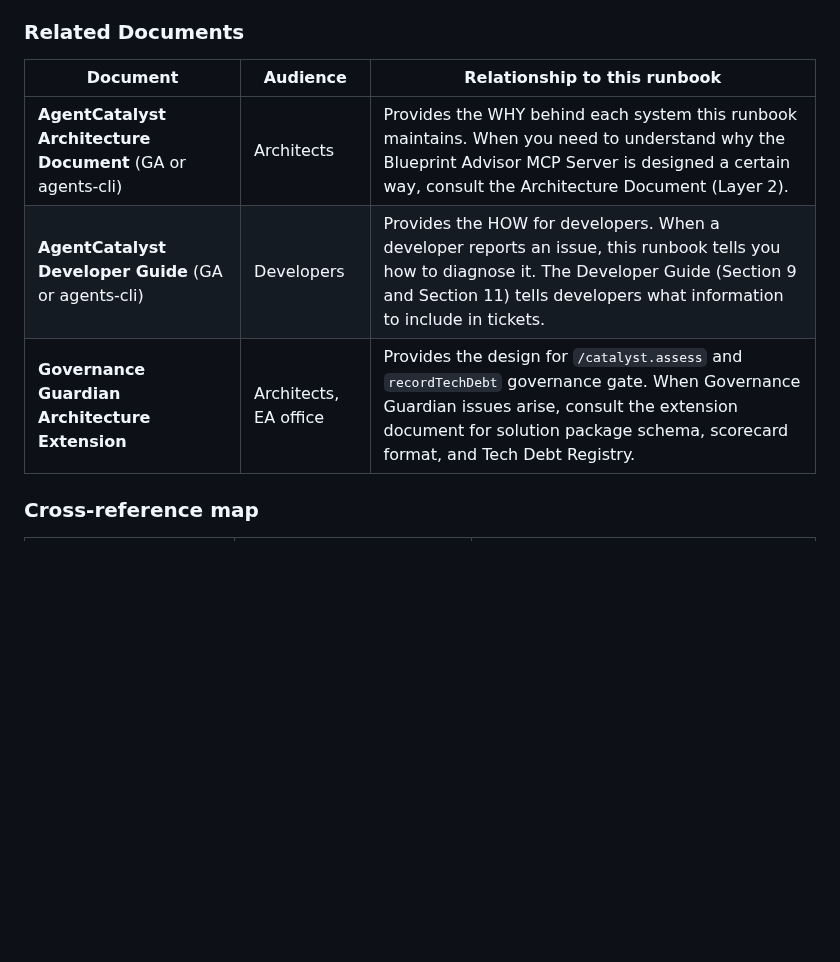
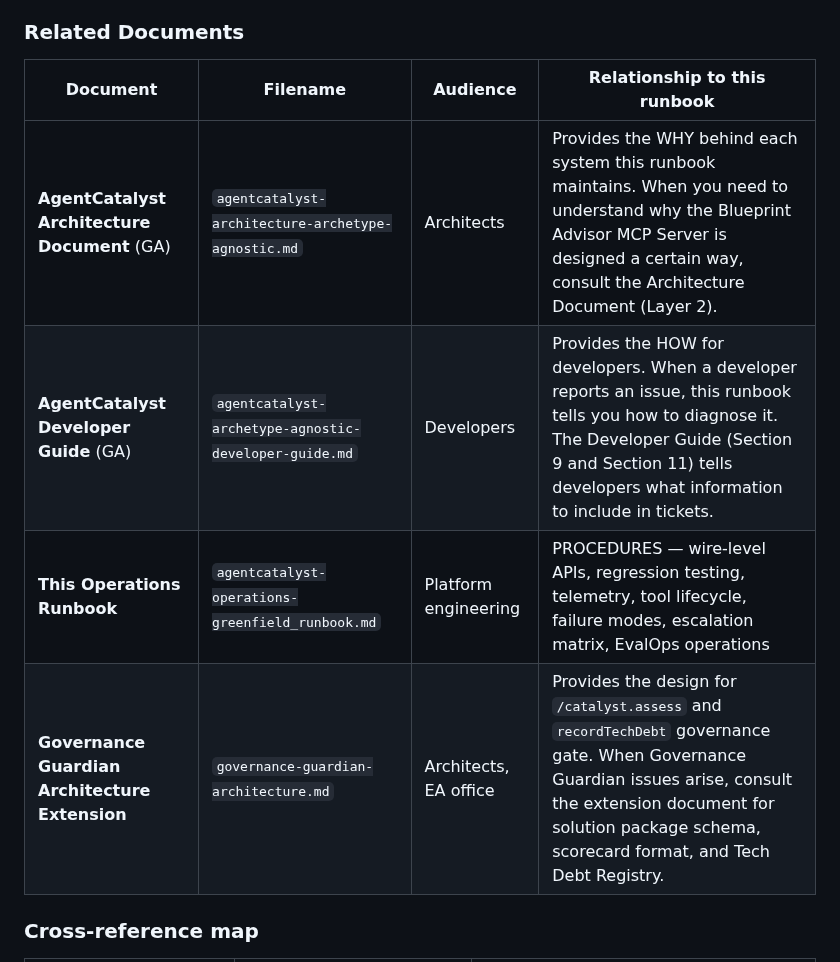
Before and after one commit to rnerurkar/engen, a Markdown page: agentcatalyst/agentcatalyst-operations-greenfield_runbook.md, the part around the change. Drawn GitHub-style; blank space fills up the shorter version.

Commit message:
Add explicit filenames and cross-references to Related Documents tables in greenfield doc set

```diff
--- a/agentcatalyst/agentcatalyst-operations-greenfield_runbook.md
+++ b/agentcatalyst/agentcatalyst-operations-greenfield_runbook.md
@@ -7,11 +7,12 @@
 
 ### Related Documents
 
-| Document | Audience | Relationship to this runbook |
-|---|---|---|
-| **AgentCatalyst Architecture Document** (GA or agents-cli) | Architects | Provides the WHY behind each system this runbook maintains. When you need to understand why the Blueprint Advisor MCP Server is designed a certain way, consult the Architecture Document (Layer 2). |
-| **AgentCatalyst Developer Guide** (GA or agents-cli) | Developers | Provides the HOW for developers. When a developer reports an issue, this runbook tells you how to diagnose it. The Developer Guide (Section 9 and Section 11) tells developers what information to include in tickets. |
-| **Governance Guardian Architecture Extension** | Architects, EA office | Provides the design for `/catalyst.assess` and `recordTechDebt` governance gate. When Governance Guardian issues arise, consult the extension document for solution package schema, scorecard format, and Tech Debt Registry. |
+| Document | Filename | Audience | Relationship to this runbook |
+|---|---|---|---|
+| **AgentCatalyst Architecture Document** (GA) | `agentcatalyst-architecture-archetype-agnostic.md` | Architects | Provides the WHY behind each system this runbook maintains. When you need to understand why the Blueprint Advisor MCP Server is designed a certain way, consult the Architecture Document (Layer 2). |
+| **AgentCatalyst Developer Guide** (GA) | `agentcatalyst-archetype-agnostic-developer-guide.md` | Developers | Provides the HOW for developers. When a developer reports an issue, this runbook tells you how to diagnose it. The Developer Guide (Section 9 and Section 11) tells developers what information to include in tickets. |
+| **This Operations Runbook** | `agentcatalyst-operations-greenfield_runbook.md` | Platform engineering | PROCEDURES — wire-level APIs, regression testing, telemetry, tool lifecycle, failure modes, escalation matrix, EvalOps operations |
+| **Governance Guardian Architecture Extension** | `governance-guardian-architecture.md` | Architects, EA office | Provides the design for `/catalyst.assess` and `recordTechDebt` governance gate. When Governance Guardian issues arise, consult the extension document for solution package schema, scorecard format, and Tech Debt Registry. |
 
 ### Cross-reference map
 
```
Also changed, not shown: agentcatalyst/agentcatalyst-archetype-agnostic-developer-guide.md (+6 -6 lines), agentcatalyst/agentcatalyst-architecture-archetype-agnostic.md (+6 -6 lines).
